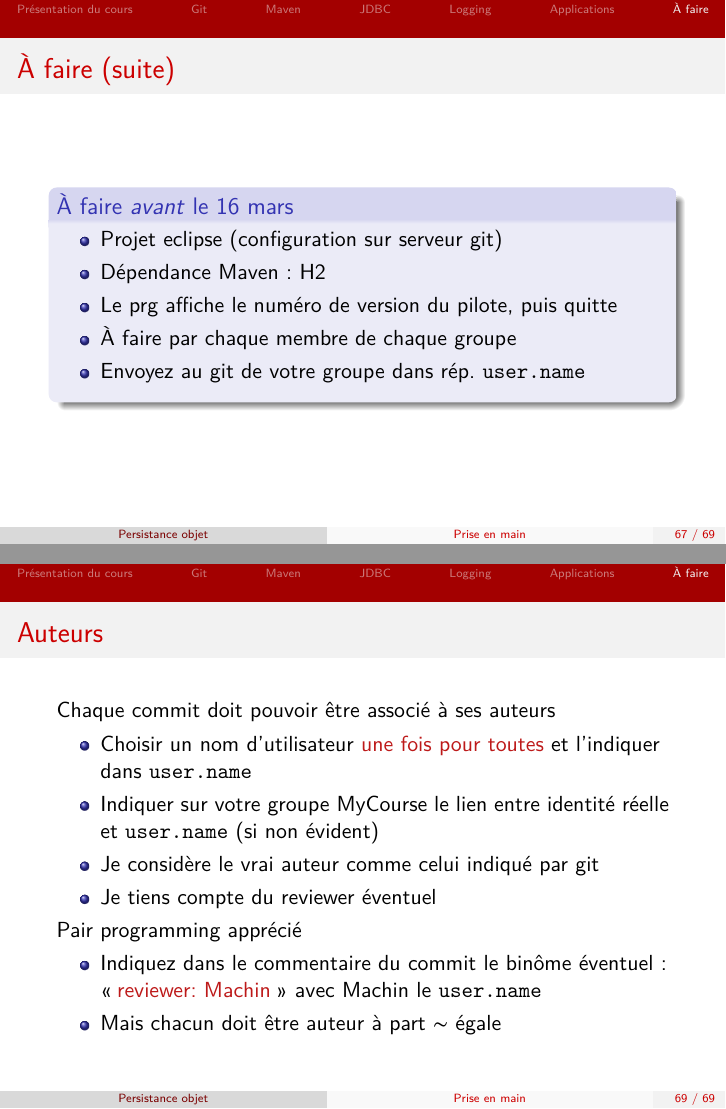
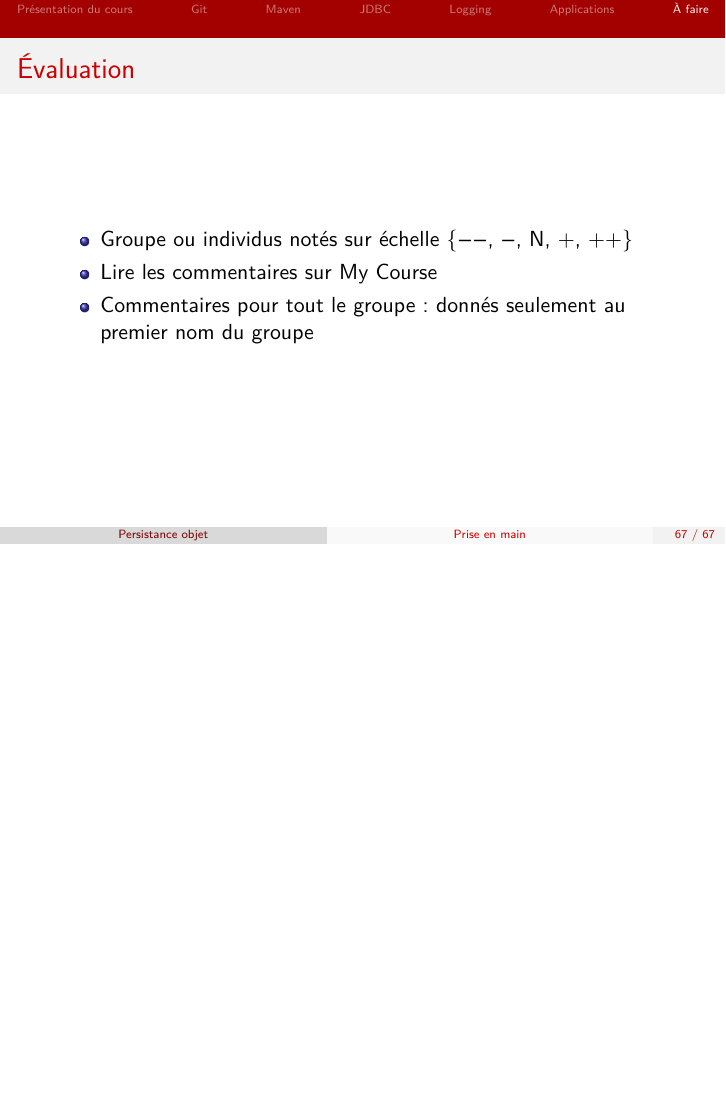
Before and after one commit to oliviercailloux/java-course, LaTeX slides (Hib1/presentation.tex): pages 83 and 85 of 87 before the commit and page 83 of 85 after it, the two joined at a grey line, the shorter picture padded with empty space. The pictures show the PDF file Hib1/presentation.pdf that the author committed with the source.

Commit message:
Moved TODO

```diff
--- a/Hib1/presentation.tex
+++ b/Hib1/presentation.tex
@@ -1137,40 +1137,11 @@ private static Logger logger = Logger.getLogger(
 \end{frame}
 
 \begin{frame}
-	\frametitle{À faire (suite)}
-	\begin{block}{À faire \emph{avant} le 16 mars}
-		\begin{itemize}
-			\item Projet eclipse (configuration sur serveur git)
-			\item Dépendance Maven : H2
-			\item Le prg affiche le numéro de version du pilote, puis quitte
-			\item À faire par chaque membre de chaque groupe
-			\item Envoyez au git de votre groupe dans rép. \texttt{user.name}
-		\end{itemize}
-	\end{block}
-\end{frame}
-
-\begin{frame}
 	\frametitle{Évaluation}
 	\begin{itemize}
 		\item Groupe ou individus notés sur échelle \{−{−}, {−}, N, +, ++\}
 		\item Lire les commentaires sur My Course
 		\item Commentaires pour tout le groupe : donnés seulement au premier nom du groupe
-	\end{itemize}
-\end{frame}
-
-\begin{frame}
-	\frametitle{Auteurs}
-	Chaque commit doit pouvoir être associé à ses auteurs
-	\begin{itemize}
-		\item Choisir un nom d’utilisateur \alert{une fois pour toutes} et l’indiquer dans \texttt{user.name}
-		\item Indiquer sur votre groupe MyCourse le lien entre identité réelle et \texttt{user.name} (si non évident)
-		\item Je considère le vrai auteur comme celui indiqué par git
-		\item Je tiens compte du reviewer éventuel
-	\end{itemize}
-	Pair programming apprécié
-	\begin{itemize}
-		\item Indiquez dans le commentaire du commit le binôme éventuel : \og\alert{reviewer: Machin}\fg avec Machin le \texttt{user.name}
-		\item Mais chacun doit être auteur à part \sim{} égale
 	\end{itemize}
 \end{frame}
 
```
Also changed, not shown: Hib1/presentation.pdf.
